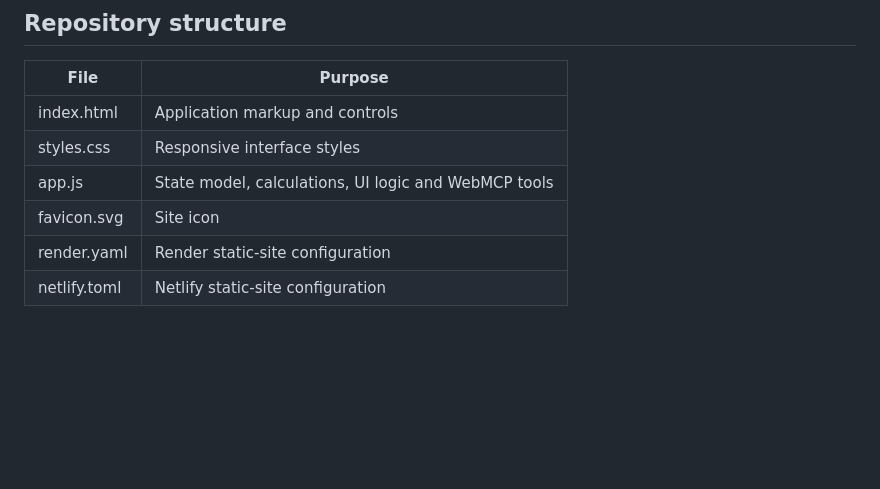
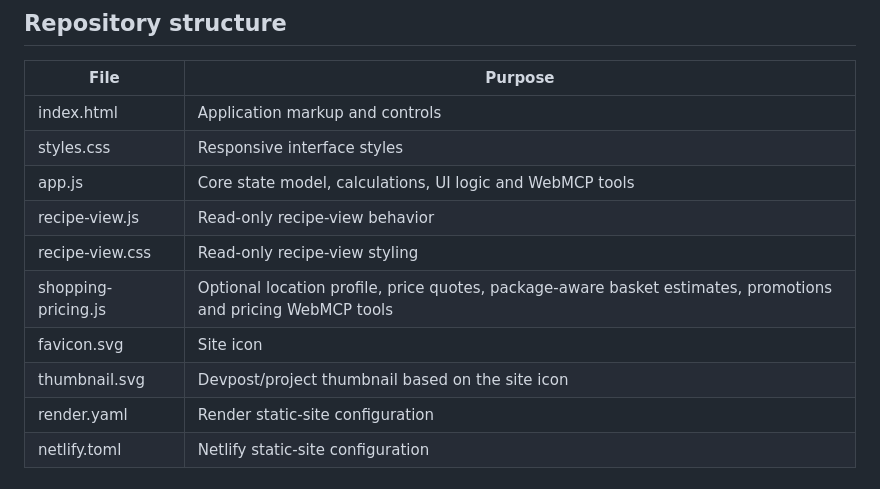
Before and after one commit to noob-express3000/meal_planner, a Markdown page: README.md, the part around one of its changes. GitHub-like rendering; blank space fills up the shorter version.

```diff
--- a/README.md
+++ b/README.md
@@ -114,8 +150,12 @@ Render configuration is included in render.yaml. Netlify configuration is includ
 | --- | --- |
 | index.html | Application markup and controls |
 | styles.css | Responsive interface styles |
-| app.js | State model, calculations, UI logic and WebMCP tools |
+| app.js | Core state model, calculations, UI logic and WebMCP tools |
+| recipe-view.js | Read-only recipe-view behavior |
+| recipe-view.css | Read-only recipe-view styling |
+| shopping-pricing.js | Optional location profile, price quotes, package-aware basket estimates, promotions and pricing WebMCP tools |
 | favicon.svg | Site icon |
+| thumbnail.svg | Devpost/project thumbnail based on the site icon |
 | render.yaml | Render static-site configuration |
 | netlify.toml | Netlify static-site configuration |
 
```
Also changed, not shown: other parts of README.md (+55 -19 lines).
